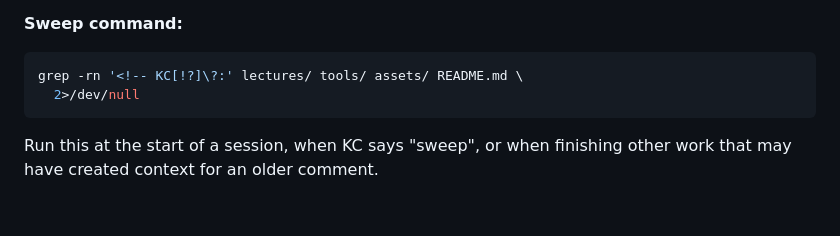
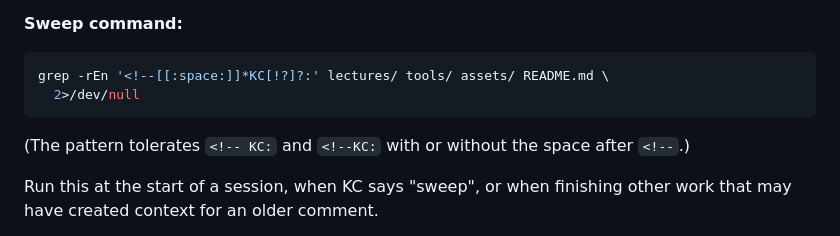
Before and after one commit to SmayanAgarwal/indiafoss-2026-ocaml-workshop, a Markdown page: CLAUDE.md, the part around the change. Rendered like a GitHub page; blank space fills up the shorter version.

````diff
--- a/CLAUDE.md
+++ b/CLAUDE.md
@@ -30,9 +30,12 @@ pipeline, so they never appear in rendered output):
 **Sweep command:**
 
 ```sh
-grep -rn '<!-- KC[!?]\?:' lectures/ tools/ assets/ README.md \
+grep -rEn '<!--[[:space:]]*KC[!?]?:' lectures/ tools/ assets/ README.md \
   2>/dev/null
 ```
+
+(The pattern tolerates `<!-- KC:` and `<!--KC:` with or without
+the space after `<!--`.)
 
 Run this at the start of a session, when KC says "sweep", or
 when finishing other work that may have created context for an
````
Also changed, not shown: lectures/M01-L01-course-intro.md (+42 -40 lines).
